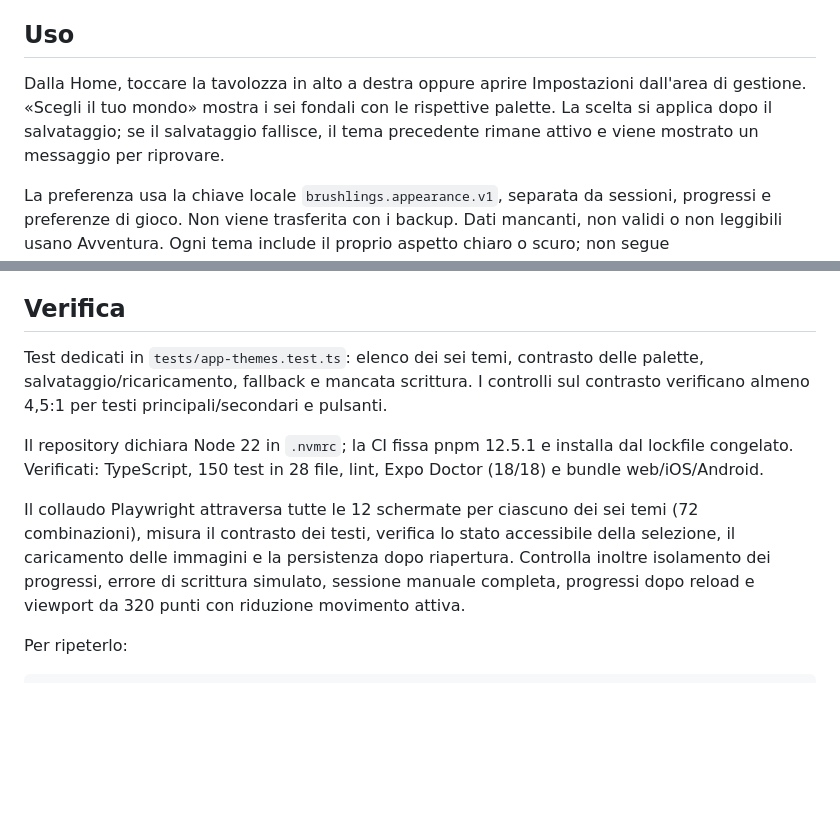
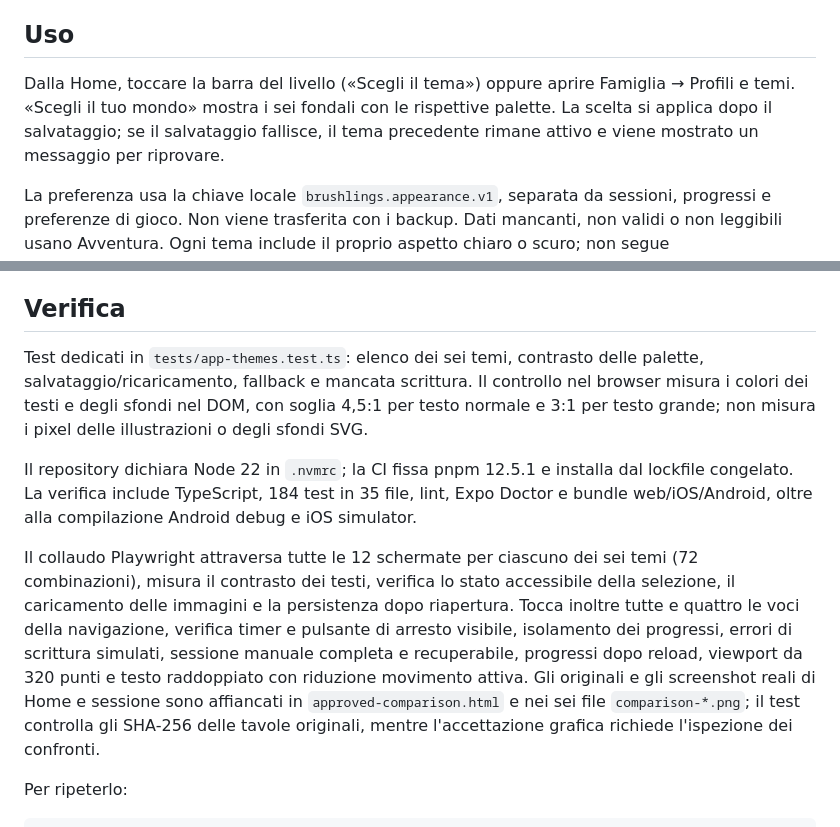
Before and after one commit to fz1101hub/sparkly-brush, a Markdown page: docs/ordinary-themes.md, 2 parts joined by grey strips. Rendered like a GitHub page; blank space fills up the shorter version.

Commit message:
Document approved theme navigation, visual comparisons and current verification scope

```diff
--- a/docs/ordinary-themes.md
+++ b/docs/ordinary-themes.md
@@ -4,7 +4,7 @@ Sei temi disponibili liberamente: Avventura (iniziale), Arcade, Cosmo, Giardino,
 
 ## Uso
 
-Dalla Home, toccare la tavolozza in alto a destra oppure aprire Impostazioni dall'area di gestione. «Scegli il tuo mondo» mostra i sei fondali con le rispettive palette. La scelta si applica dopo il salvataggio; se il salvataggio fallisce, il tema precedente rimane attivo e viene mostrato un messaggio per riprovare.
+Dalla Home, toccare la barra del livello («Scegli il tema») oppure aprire Famiglia → Profili e temi. «Scegli il tuo mondo» mostra i sei fondali con le rispettive palette. La scelta si applica dopo il salvataggio; se il salvataggio fallisce, il tema precedente rimane attivo e viene mostrato un messaggio per riprovare.
 
 La preferenza usa la chiave locale `brushlings.appearance.v1`, separata da sessioni, progressi e preferenze di gioco. Non viene trasferita con i backup. Dati mancanti, non validi o non leggibili usano Avventura. Ogni tema include il proprio aspetto chiaro o scuro; non segue automaticamente l'aspetto del sistema.
 
@@ -20,11 +20,11 @@ La ricostruzione grafica segue ora le tavole originali A–C–D–E–F–I: ri
 
 ## Verifica
 
-Test dedicati in `tests/app-themes.test.ts`: elenco dei sei temi, contrasto delle palette, salvataggio/ricaricamento, fallback e mancata scrittura. I controlli sul contrasto verificano almeno 4,5:1 per testi principali/secondari e pulsanti.
+Test dedicati in `tests/app-themes.test.ts`: elenco dei sei temi, contrasto delle palette, salvataggio/ricaricamento, fallback e mancata scrittura. Il controllo nel browser misura i colori dei testi e degli sfondi nel DOM, con soglia 4,5:1 per testo normale e 3:1 per testo grande; non misura i pixel delle illustrazioni o degli sfondi SVG.
 
-Il repository dichiara Node 22 in `.nvmrc`; la CI fissa pnpm 12.5.1 e installa dal lockfile congelato. Verificati: TypeScript, 150 test in 28 file, lint, Expo Doctor (18/18) e bundle web/iOS/Android.
+Il repository dichiara Node 22 in `.nvmrc`; la CI fissa pnpm 12.5.1 e installa dal lockfile congelato. La verifica include TypeScript, 184 test in 35 file, lint, Expo Doctor e bundle web/iOS/Android, oltre alla compilazione Android debug e iOS simulator.
 
-Il collaudo Playwright attraversa tutte le 12 schermate per ciascuno dei sei temi (72 combinazioni), misura il contrasto dei testi, verifica lo stato accessibile della selezione, il caricamento delle immagini e la persistenza dopo riapertura. Controlla inoltre isolamento dei progressi, errore di scrittura simulato, sessione manuale completa, progressi dopo reload e viewport da 320 punti con riduzione movimento attiva.
+Il collaudo Playwright attraversa tutte le 12 schermate per ciascuno dei sei temi (72 combinazioni), misura il contrasto dei testi, verifica lo stato accessibile della selezione, il caricamento delle immagini e la persistenza dopo riapertura. Tocca inoltre tutte e quattro le voci della navigazione, verifica timer e pulsante di arresto visibile, isolamento dei progressi, errori di scrittura simulati, sessione manuale completa e recuperabile, progressi dopo reload, viewport da 320 punti e testo raddoppiato con riduzione movimento attiva. Gli originali e gli screenshot reali di Home e sessione sono affiancati in `approved-comparison.html` e nei sei file `comparison-*.png`; il test controlla gli SHA-256 delle tavole originali, mentre l'accettazione grafica richiede l'ispezione dei confronti.
 
 Per ripeterlo:
 
```
